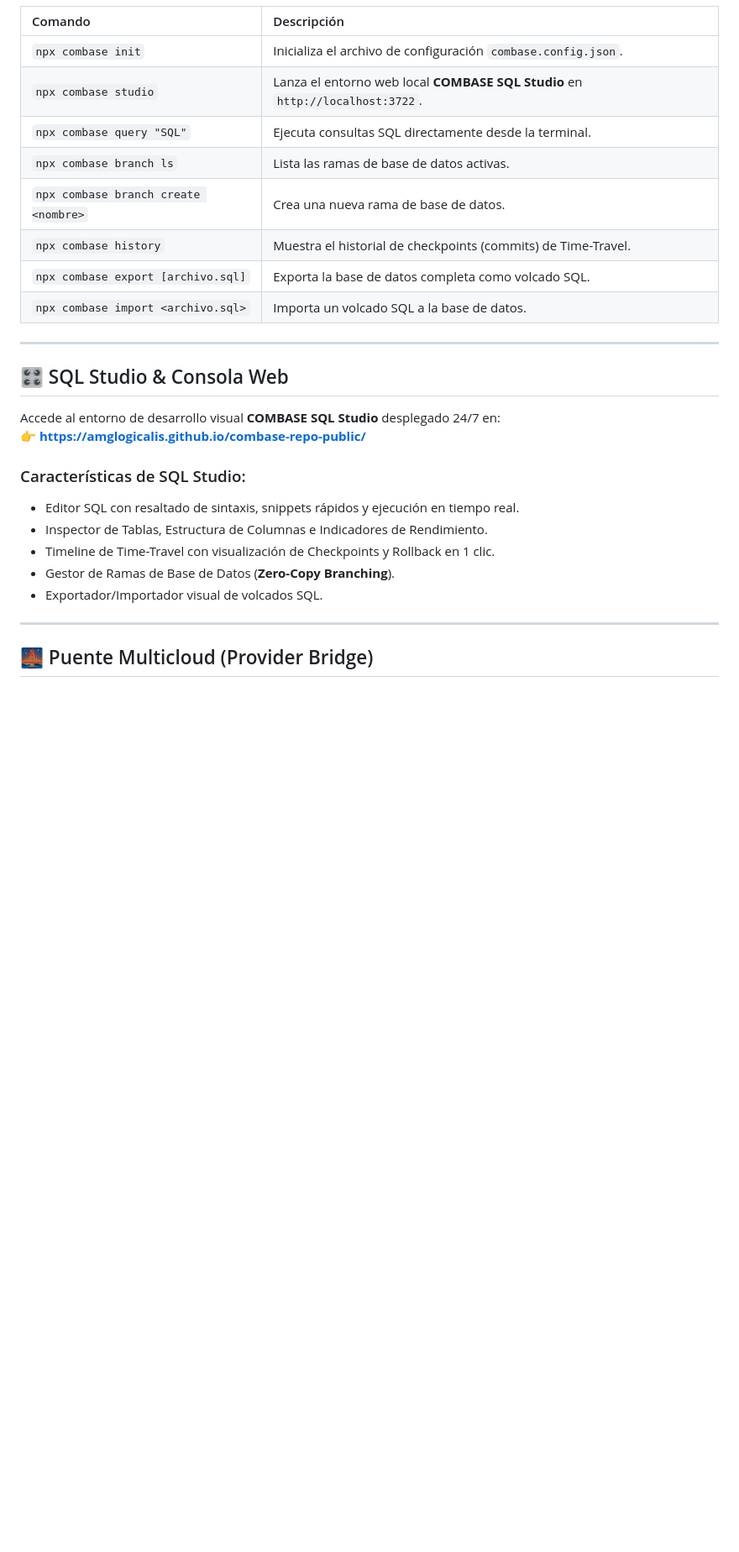
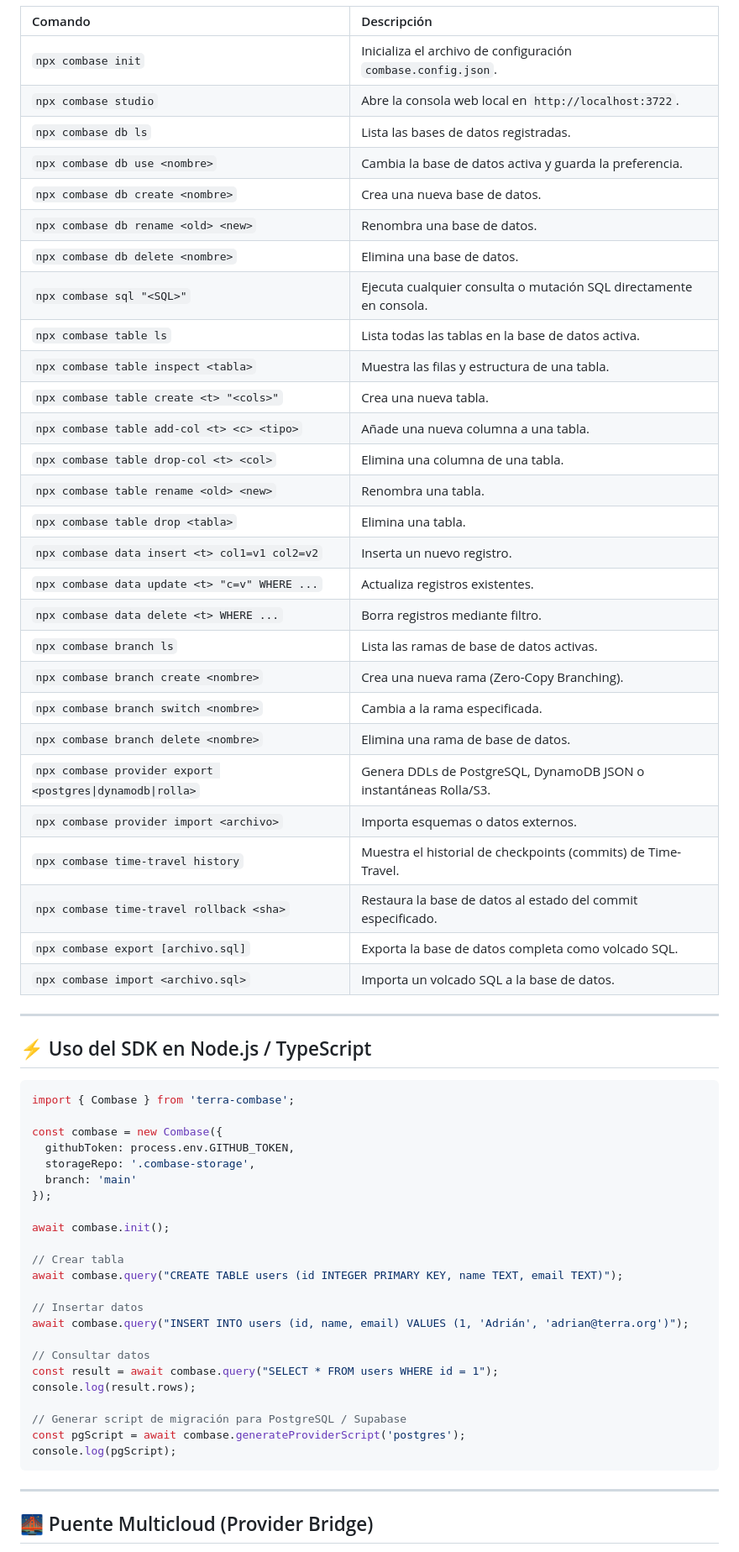
Before and after one commit to amglogicalis/combase-repo-public, a Markdown page: README.md, the part around one of its changes. Shown at 84% size. Drawn GitHub-style; blank space fills up the shorter version.

````diff
--- a/README.md
+++ b/README.md
@@ -63,26 +68,63 @@ npx combase <comando>
 | Comando | Descripción |
 | :--- | :--- |
 | `npx combase init` | Inicializa el archivo de configuración `combase.config.json`. |
-| `npx combase studio` | Lanza el entorno web local **COMBASE SQL Studio** en `http://localhost:3722`. |
-| `npx combase query "SQL"` | Ejecuta consultas SQL directamente desde la terminal. |
+| `npx combase studio` | Abre la consola web local en `http://localhost:3722`. |
+| `npx combase db ls` | Lista las bases de datos registradas. |
+| `npx combase db use <nombre>` | Cambia la base de datos activa y guarda la preferencia. |
+| `npx combase db create <nombre>` | Crea una nueva base de datos. |
+| `npx combase db rename <old> <new>` | Renombra una base de datos. |
+| `npx combase db delete <nombre>` | Elimina una base de datos. |
+| `npx combase sql "<SQL>"` | Ejecuta cualquier consulta o mutación SQL directamente en consola. |
+| `npx combase table ls` | Lista todas las tablas en la base de datos activa. |
+| `npx combase table inspect <tabla>` | Muestra las filas y estructura de una tabla. |
+| `npx combase table create <t> "<cols>"` | Crea una nueva tabla. |
+| `npx combase table add-col <t> <c> <tipo>` | Añade una nueva columna a una tabla. |
+| `npx combase table drop-col <t> <col>` | Elimina una columna de una tabla. |
+| `npx combase table rename <old> <new>` | Renombra una tabla. |
+| `npx combase table drop <tabla>` | Elimina una tabla. |
+| `npx combase data insert <t> col1=v1 col2=v2` | Inserta un nuevo registro. |
+| `npx combase data update <t> "c=v" WHERE ...` | Actualiza registros existentes. |
+| `npx combase data delete <t> WHERE ...` | Borra registros mediante filtro. |
 | `npx combase branch ls` | Lista las ramas de base de datos activas. |
-| `npx combase branch create <nombre>` | Crea una nueva rama de base de datos. |
-| `npx combase history` | Muestra el historial de checkpoints (commits) de Time-Travel. |
+| `npx combase branch create <nombre>` | Crea una nueva rama (Zero-Copy Branching). |
+| `npx combase branch switch <nombre>` | Cambia a la rama especificada. |
+| `npx combase branch delete <nombre>` | Elimina una rama de base de datos. |
+| `npx combase provider export <postgres\|dynamodb\|rolla>` | Genera DDLs de PostgreSQL, DynamoDB JSON o instantáneas Rolla/S3. |
+| `npx combase provider import <archivo>` | Importa esquemas o datos externos. |
+| `npx combase time-travel history` | Muestra el historial de checkpoints (commits) de Time-Travel. |
+| `npx combase time-travel rollback <sha>` | Restaura la base de datos al estado del commit especificado. |
 | `npx combase export [archivo.sql]` | Exporta la base de datos completa como volcado SQL. |
 | `npx combase import <archivo.sql>` | Importa un volcado SQL a la base de datos. |
 
 ---
 
-## 🎛️ SQL Studio & Consola Web
-Accede al entorno de desarrollo visual **COMBASE SQL Studio** desplegado 24/7 en:
-👉 **[https://amglogicalis.github.io/combase-repo-public/](https://amglogicalis.github.io/combase-repo-public/)**
+## ⚡ Uso del SDK en Node.js / TypeScript
 
-### Características de SQL Studio:
-- Editor SQL con resaltado de sintaxis, snippets rápidos y ejecución en tiempo real.
-- Inspector de Tablas, Estructura de Columnas e Indicadores de Rendimiento.
-- Timeline de Time-Travel con visualización de Checkpoints y Rollback en 1 clic.
-- Gestor de Ramas de Base de Datos (**Zero-Copy Branching**).
-- Exportador/Importador visual de volcados SQL.
+```typescript
+import { Combase } from 'terra-combase';
+
+const combase = new Combase({
+  githubToken: process.env.GITHUB_TOKEN,
+  storageRepo: '.combase-storage',
+  branch: 'main'
+});
+
+await combase.init();
+
+// Crear tabla
+await combase.query("CREATE TABLE users (id INTEGER PRIMARY KEY, name TEXT, email TEXT)");
+
+// Insertar datos
+await combase.query("INSERT INTO users (id, name, email) VALUES (1, 'Adrián', 'adrian@terra.org')");
+
+// Consultar datos
+const result = await combase.query("SELECT * FROM users WHERE id = 1");
+console.log(result.rows);
+
+// Generar script de migración para PostgreSQL / Supabase
+const pgScript = await combase.generateProviderScript('postgres');
+console.log(pgScript);
+```
 
 ---
 
````
Also changed, not shown: other parts of README.md (+44 -34 lines), assets/combase_console_preview.PNG (added).
